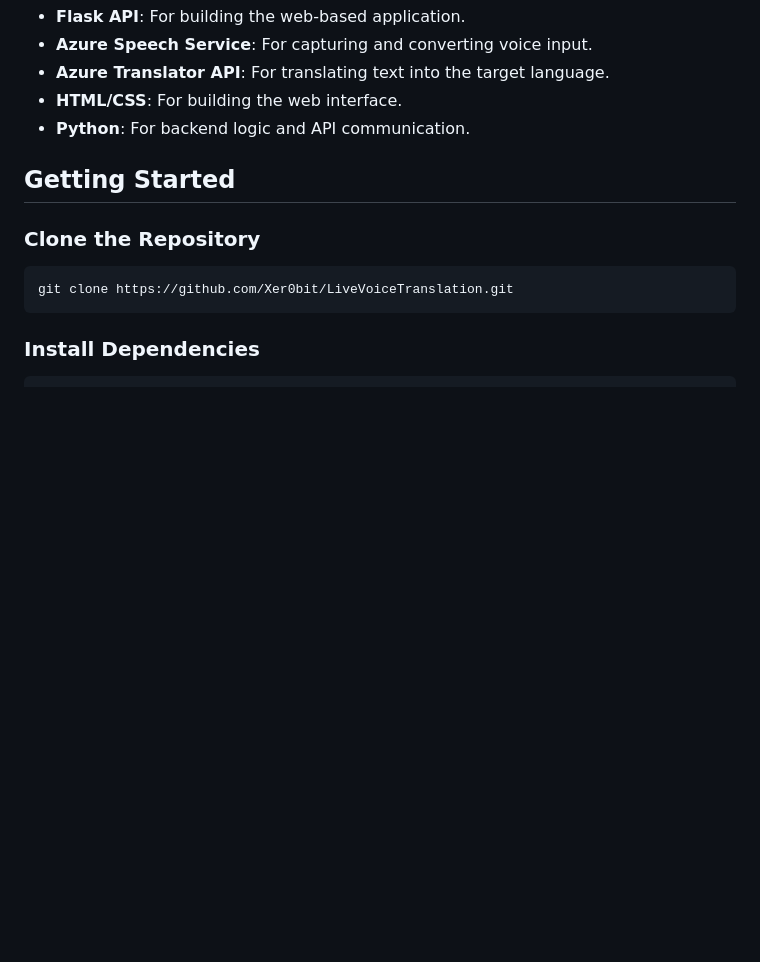
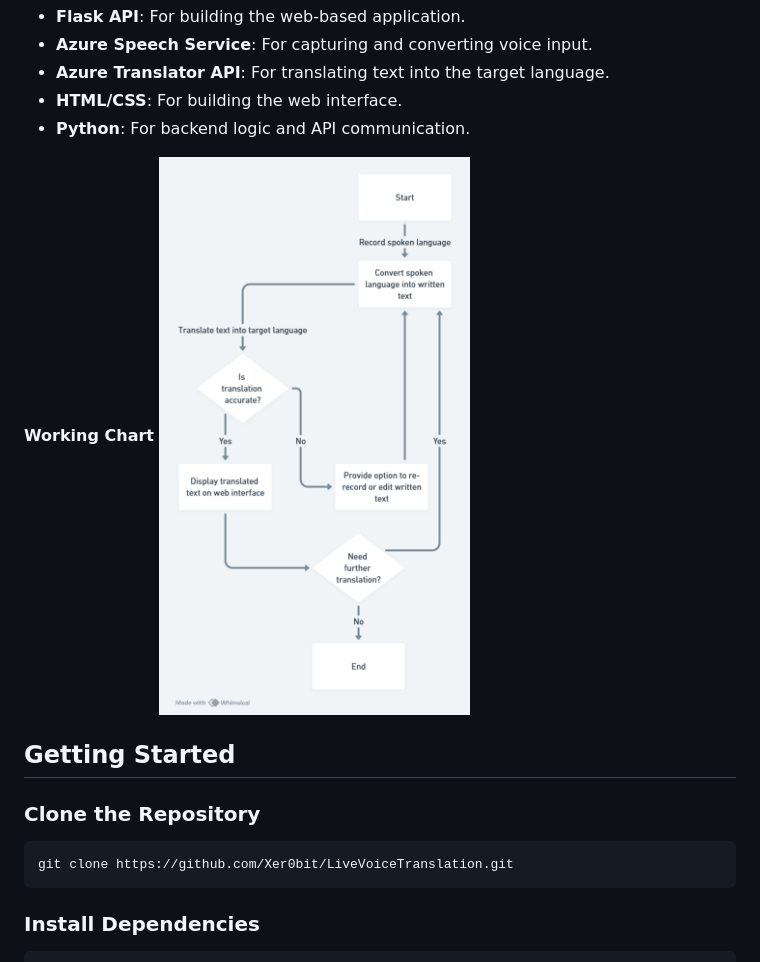
Before and after one commit to Xer0bit/LiveVoiceTranslation, a Markdown page: README.md, the part around the change. GitHub-like rendering; blank space fills up the shorter version.

```diff
--- a/README.md
+++ b/README.md
@@ -41,6 +41,9 @@ through any web interface.
 * **Azure Translator API**: For translating text into the target language.
 * **HTML/CSS**: For building the web interface.
 * **Python**: For backend logic and API communication.
+
+**Working Chart**
+![Flowchart illustrating the steps involved in using VocalTranslate](https://github.com/Xer0bit/LiveVoiceTranslation/blob/main/templates/chart.png)
 
 **Getting Started**
 -------------------
```
